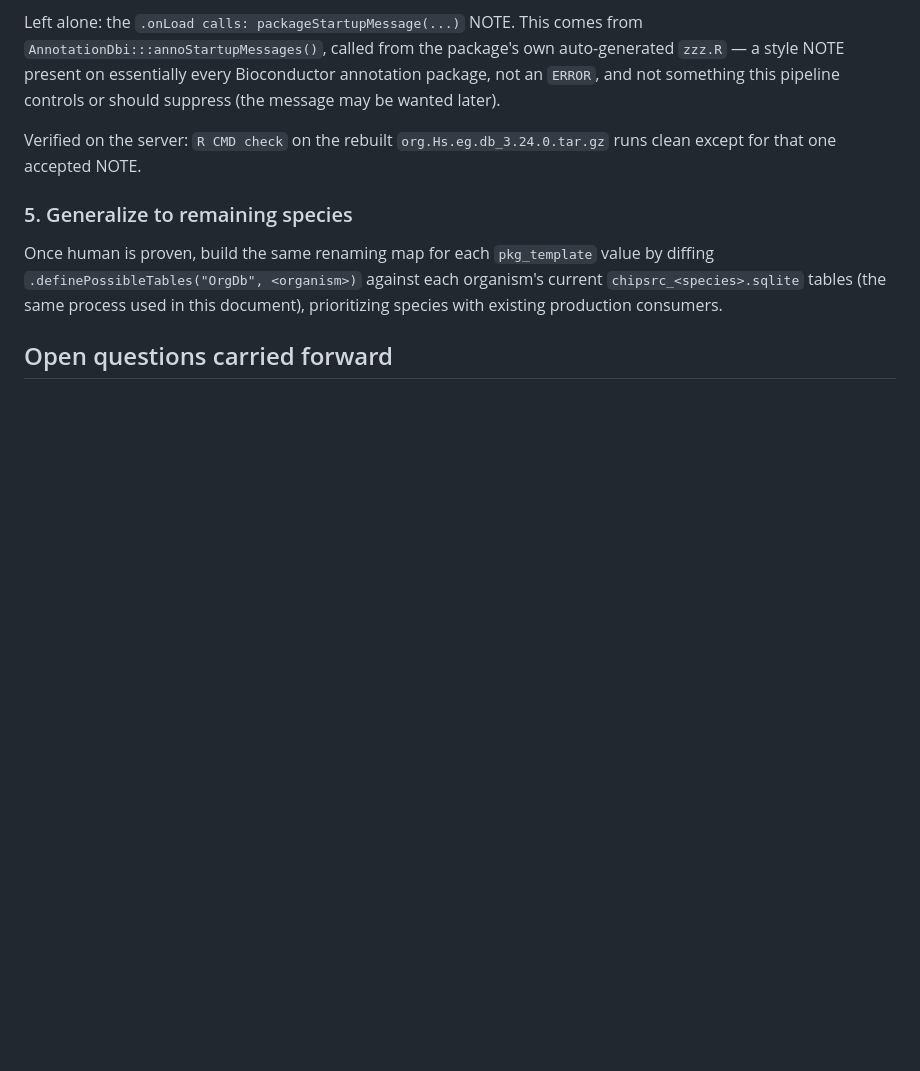
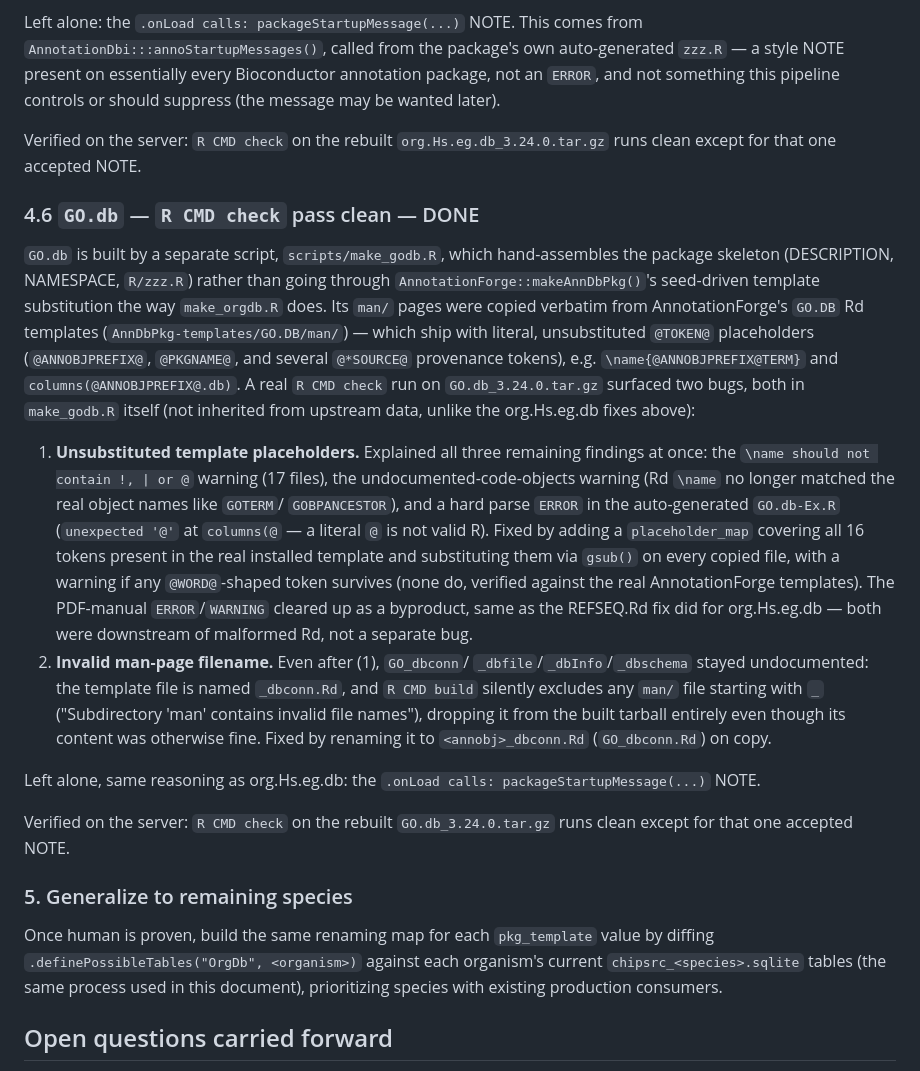
Before and after one commit to vjcitn/BioconductorAnnotationPipeline, a Markdown page: PlanFor3.24.md, the part around the change. GitHub-like rendering; blank space fills up the shorter version.

Commit message:
PlanFor3.24.md: record Milestone 4.6 (GO.db R CMD check fixes)
Document the two make_godb.R bugs found and fixed this session:
unsubstituted @PLACEHOLDER@ tokens in copied man templates, and the
invalid "_dbconn.Rd" filename R CMD build silently drops. GO.db now
checks clean except for the same accepted .onLoad NOTE as
org.Hs.eg.db.

Co-Authored-By: Claude Sonnet 5 <noreply@anthropic.com>

```diff
--- a/PlanFor3.24.md
+++ b/PlanFor3.24.md
@@ -364,6 +364,46 @@ Verified on the server: `R CMD check` on the rebuilt
 `org.Hs.eg.db_3.24.0.tar.gz` runs clean except for that one accepted
 NOTE.
 
+### 4.6 `GO.db` — `R CMD check` pass clean — DONE
+`GO.db` is built by a separate script, `scripts/make_godb.R`, which
+hand-assembles the package skeleton (DESCRIPTION, NAMESPACE, `R/zzz.R`)
+rather than going through `AnnotationForge::makeAnnDbPkg()`'s seed-driven
+template substitution the way `make_orgdb.R` does. Its `man/` pages were
+copied verbatim from AnnotationForge's `GO.DB` Rd templates
+(`AnnDbPkg-templates/GO.DB/man/`) — which ship with literal, unsubstituted
+`@TOKEN@` placeholders (`@ANNOBJPREFIX@`, `@PKGNAME@`, and several
+`@*SOURCE@` provenance tokens), e.g. `\name{@ANNOBJPREFIX@TERM}` and
+`columns(@ANNOBJPREFIX@.db)`. A real `R CMD check` run on
+`GO.db_3.24.0.tar.gz` surfaced two bugs, both in `make_godb.R` itself
+(not inherited from upstream data, unlike the org.Hs.eg.db fixes above):
+
+1. **Unsubstituted template placeholders.** Explained all three
+   remaining findings at once: the `\name should not contain !, | or @`
+   warning (17 files), the undocumented-code-objects warning (Rd
+   `\name` no longer matched the real object names like `GOTERM`/
+   `GOBPANCESTOR`), and a hard parse `ERROR` in the auto-generated
+   `GO.db-Ex.R` (`unexpected '@'` at `columns(@` — a literal `@` is not
+   valid R). Fixed by adding a `placeholder_map` covering all 16 tokens
+   present in the real installed template and substituting them via
+   `gsub()` on every copied file, with a warning if any `@WORD@`-shaped
+   token survives (none do, verified against the real AnnotationForge
+   templates). The PDF-manual `ERROR`/`WARNING` cleared up as a
+   byproduct, same as the REFSEQ.Rd fix did for org.Hs.eg.db — both were
+   downstream of malformed Rd, not a separate bug.
+2. **Invalid man-page filename.** Even after (1), `GO_dbconn`/
+   `_dbfile`/`_dbInfo`/`_dbschema` stayed undocumented: the template file
+   is named `_dbconn.Rd`, and `R CMD build` silently excludes any
+   `man/` file starting with `_` ("Subdirectory 'man' contains invalid
+   file names"), dropping it from the built tarball entirely even
+   though its content was otherwise fine. Fixed by renaming it to
+   `<annobj>_dbconn.Rd` (`GO_dbconn.Rd`) on copy.
+
+Left alone, same reasoning as org.Hs.eg.db: the `.onLoad calls:
+packageStartupMessage(...)` NOTE.
+
+Verified on the server: `R CMD check` on the rebuilt
+`GO.db_3.24.0.tar.gz` runs clean except for that one accepted NOTE.
+
 ### 5. Generalize to remaining species
 Once human is proven, build the same renaming map for each
 `pkg_template` value by diffing `.definePossibleTables("OrgDb", <organism>)`
```
